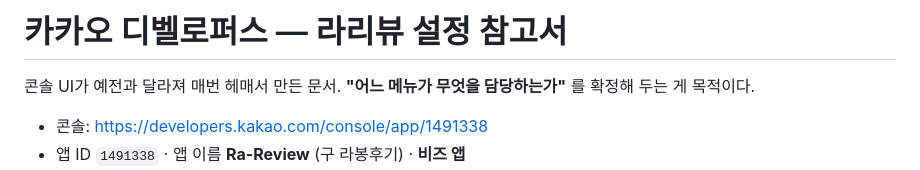
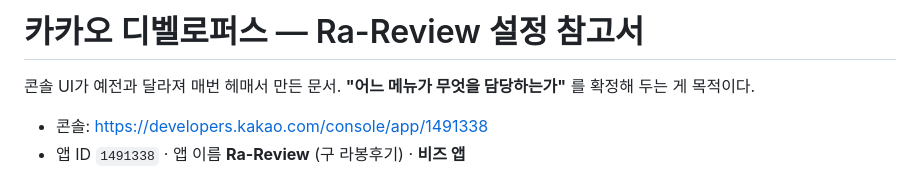
Before and after one commit to kmeimei2017-max/Ra-Review, a Markdown page: KAKAO.md, the part around the change. Rendered like a GitHub page.

Commit message:
문서 제목을 Ra-Review 로
Co-Authored-By: Claude Opus 5 <noreply@anthropic.com>

```diff
--- a/KAKAO.md
+++ b/KAKAO.md
@@ -1,4 +1,4 @@
-# 카카오 디벨로퍼스 — 라리뷰 설정 참고서
+# 카카오 디벨로퍼스 — Ra-Review 설정 참고서
 
 콘솔 UI가 예전과 달라져 매번 헤매서 만든 문서.
 **"어느 메뉴가 무엇을 담당하는가"** 를 확정해 두는 게 목적이다.
```
